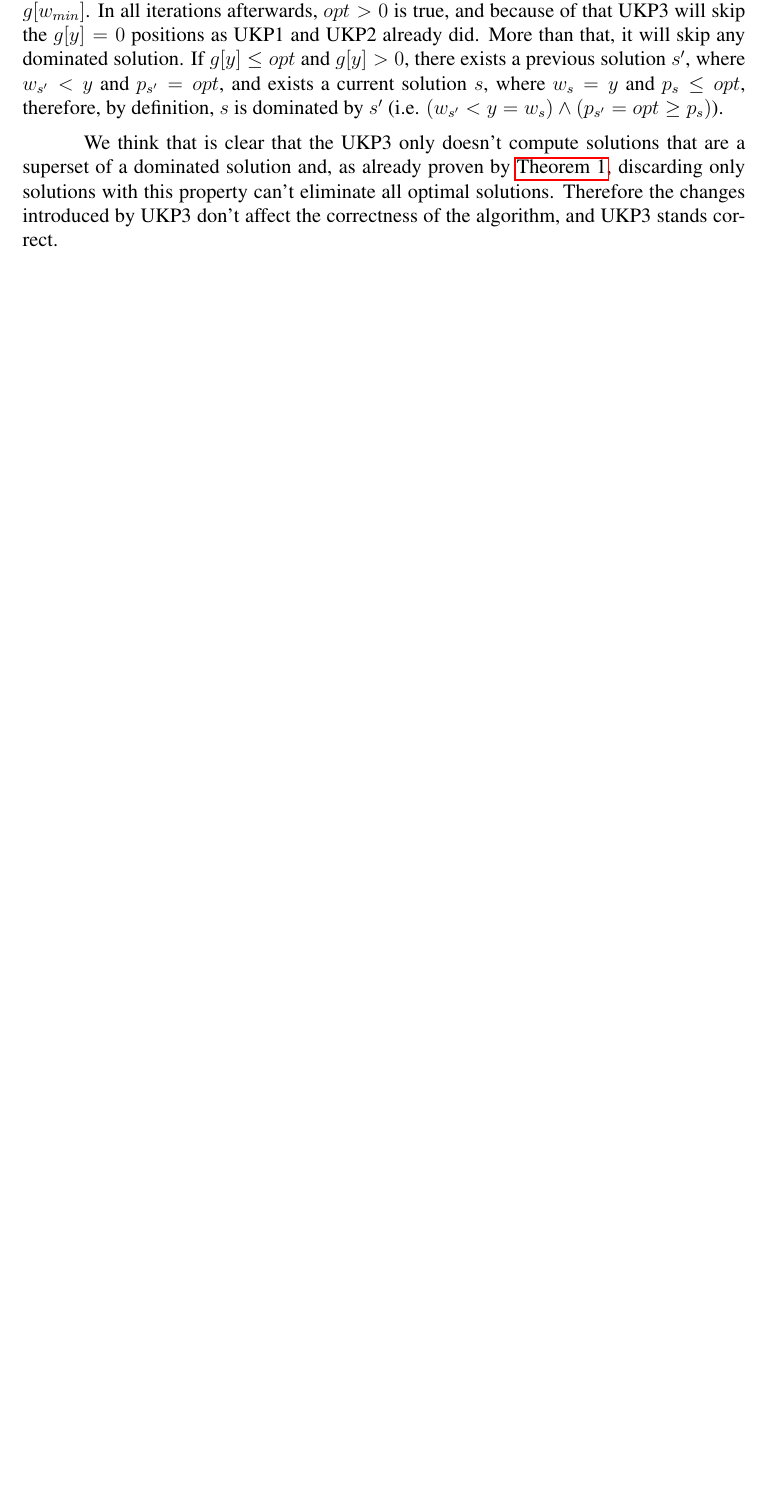
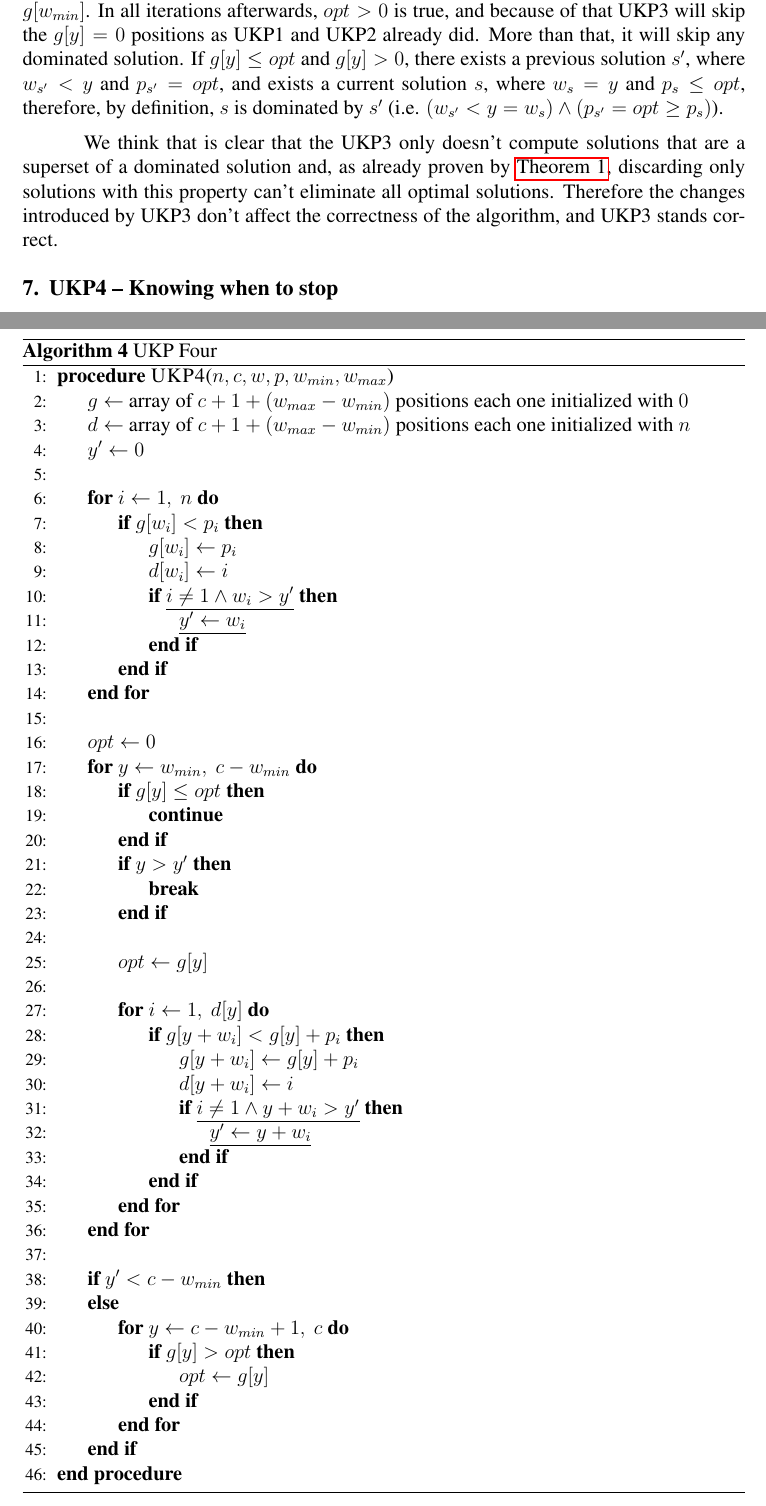
Before and after one commit to henriquebecker91/masters, a LaTeX document (latex/ukp5_proof/sbc-template.tex): part of page 10 of 10 before the commit and two parts of pages 10 and 11 of 11 after it, the two joined at a grey line, cut so that both start at the same text, the shorter picture padded with empty space. Compiled offline with pdfLaTeX.

Commit message:
Working on the periodicty check.

```diff
--- a/latex/ukp5_proof/sbc-template.tex
+++ b/latex/ukp5_proof/sbc-template.tex
@@ -419,7 +419,62 @@ Lets examine the first iteration of UKP3 outer loop (lines~\ref{ukp3:main_ext_lo
 
 We think that is clear that the UKP3 only doesn't compute solutions that are a superset of a dominated solution and, as already proven by \autoref{theo:dominance}, discarding only solutions with this property can't eliminate all optimal solutions. Therefore the changes introduced by UKP3 don't affect the correctness of the algorithm, and UKP3 stands correct.
 
-%\section{UKP4 -- Knowing when to stop}
+\section{UKP4 -- Knowing when to stop}
+
+\begin{algorithm}
+\caption{UKP Four}\label{alg:ukp4}
+\begin{algorithmic}[1]
+\Procedure{UKP4}{$n, c, w, p, w_{min}, w_{max}$}
+  \State \(g \gets\) array of \(c + 1 + (w_{max} - w_{min})\) positions each one initialized with \(0\)\label{ukp4:create_g}
+  \State \(d \gets\) array of \(c + 1 + (w_{max} - w_{min})\) positions each one initialized with \(n\)\label{ukp4:create_d}
+  \State \(y' \gets 0\)
+  \State % Blank line
+  \For{\(i \gets 1,~n\)}\label{ukp4:begin_trivial_bounds}
+    \If{\(g[w_i] < p_i\)}
+      \State \(g[w_i] \gets p_i\)
+      \State \(d[w_i] \gets i\)
+      \If{\underline{\(i \neq 1 \land w_i > y'\)}}
+      	\State \underline{\(y' \gets w_i\)}
+      \EndIf
+    \EndIf
+  \EndFor\label{ukp4:end_trivial_bounds}
+  \State % Blank line
+  \State \(opt \gets 0\)
+  \For{\(y \gets w_{min},~c-w_{min}\)}\label{ukp4:main_ext_loop_begin}
+    \If{\(g[y] \leq opt\)}\label{ukp4:if_no_greater_than_opt}
+    	\State \textbf{continue}
+    \EndIf
+    \If{\(y > y'\)}\label{ukp4:if_greater_than_yprime}
+    	\State \textbf{break}
+    \EndIf
+    \State % Blank line
+    \State \(opt \gets g[y]\)
+    \State % Blank line
+    \For{\(i \gets 1,~d[y]\)}\label{ukp4:main_inner_loop_begin}
+      \If{\(g[y + w_i] < g[y] + p_i\)}\label{ukp4:if_better_solution_begin}
+        \State \(g[y + w_i] \gets g[y] + p_i\)
+        \State \(d[y + w_i] \gets i\)
+        \If{\underline{\(i \neq 1 \land y + w_i > y'\)}}
+	  \State \underline{\(y' \gets y + w_i\)}
+        \EndIf
+      \EndIf\label{ukp4:if_better_solution_end}
+    \EndFor\label{ukp4:main_inner_loop_end}
+  \EndFor\label{ukp4:main_ext_loop_end}
+  \State % Blank line
+  \If{\(y' < c - w_{min}\)}\label{ukp4:check_yprime}
+
+  \Else
+    \For{\(y \gets c-w_{min}+1,~c\)}\label{ukp4:get_opt_loop_begin}
+      \If{\(g[y] > opt\)}\label{ukp4:opt_loop_if}
+        \State \(opt \gets g[y]\)
+      \EndIf
+    \EndFor\label{ukp4:get_opt_loop_end}
+  \EndIf
+\EndProcedure
+\end{algorithmic}
+\end{algorithm}
+
+
 %The algorithm with the periodic check change:
 %	* We prove that if a condition defined by us is met, we can stop the computation and calculate the optimal solution value from a simple formula in O(1) time.
 
```
Also changed, not shown: latex/ukp5_proof/sbc-template.tex (10 more changed lines).
